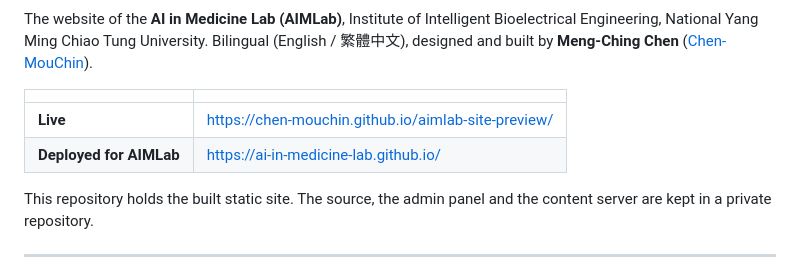
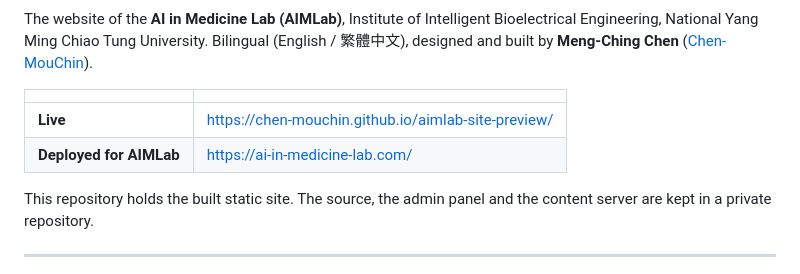
Before and after one commit to Chen-MouChin/aimlab-site-preview, a Markdown page: README.md, the part around the change. Drawn GitHub-style.

Commit message:
Update AIMLab deployment link in README

```diff
--- a/README.md
+++ b/README.md
@@ -9,7 +9,7 @@ National Yang Ming Chiao Tung University. Bilingual (English / 繁體中文), de
 | | |
 |---|---|
 | **Live** | https://chen-mouchin.github.io/aimlab-site-preview/ |
-| **Deployed for AIMLab** | https://ai-in-medicine-lab.github.io/ |
+| **Deployed for AIMLab** | https://ai-in-medicine-lab.com/ |
 
 This repository holds the built static site. The source, the admin panel and the content server are
 kept in a private repository.
```
